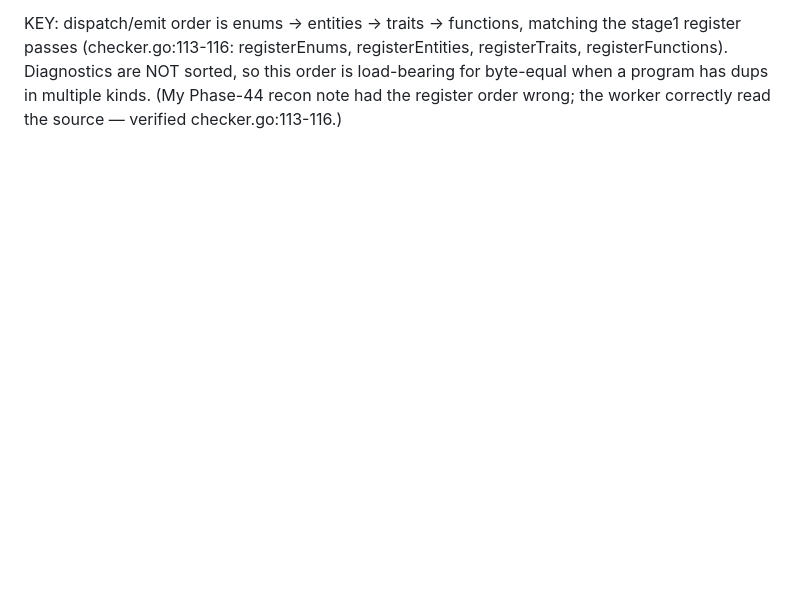
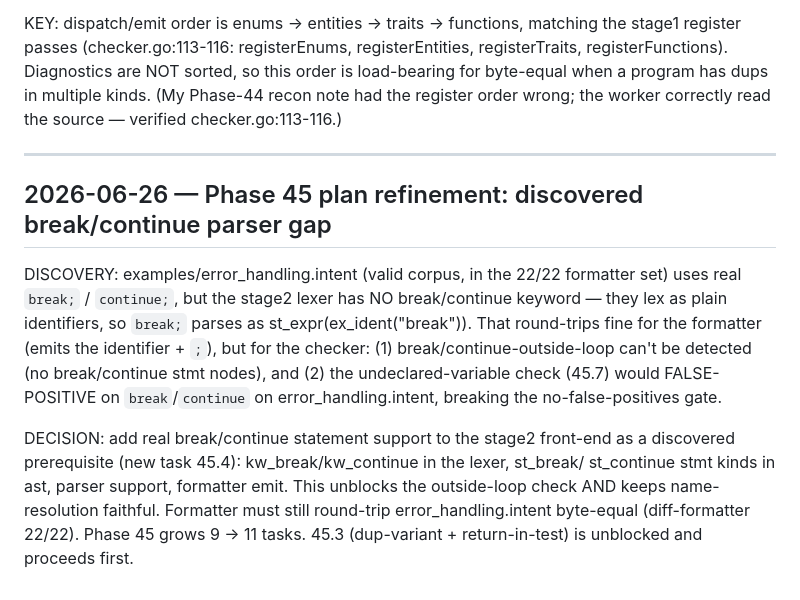
Before and after one commit to lhaig/intent, a Markdown page: prds/progress.md, the part around the change. GitHub-like rendering; blank space fills up the shorter version.

```diff
--- a/prds/progress.md
+++ b/prds/progress.md
@@ -933,3 +933,22 @@ register passes (checker.go:113-116: registerEnums, registerEntities, registerTr
 registerFunctions). Diagnostics are NOT sorted, so this order is load-bearing for
 byte-equal when a program has dups in multiple kinds. (My Phase-44 recon note had the
 register order wrong; the worker correctly read the source — verified checker.go:113-116.)
+
+---
+
+## 2026-06-26 — Phase 45 plan refinement: discovered break/continue parser gap
+
+DISCOVERY: examples/error_handling.intent (valid corpus, in the 22/22 formatter set)
+uses real `break;` / `continue;`, but the stage2 lexer has NO break/continue keyword —
+they lex as plain identifiers, so `break;` parses as st_expr(ex_ident("break")). That
+round-trips fine for the formatter (emits the identifier + `;`), but for the checker:
+(1) break/continue-outside-loop can't be detected (no break/continue stmt nodes), and
+(2) the undeclared-variable check (45.7) would FALSE-POSITIVE on `break`/`continue` on
+error_handling.intent, breaking the no-false-positives gate.
+
+DECISION: add real break/continue statement support to the stage2 front-end as a
+discovered prerequisite (new task 45.4): kw_break/kw_continue in the lexer, st_break/
+st_continue stmt kinds in ast, parser support, formatter emit. This unblocks the
+outside-loop check AND keeps name-resolution faithful. Formatter must still round-trip
+error_handling.intent byte-equal (diff-formatter 22/22). Phase 45 grows 9 -> 11 tasks.
+45.3 (dup-variant + return-in-test) is unblocked and proceeds first.
```
Also changed, not shown: prds/TASKS.md (+9 -7 lines).
